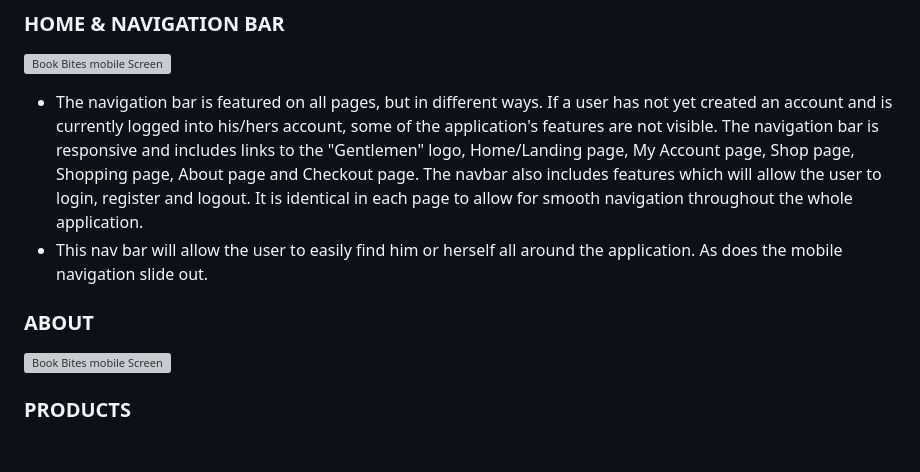
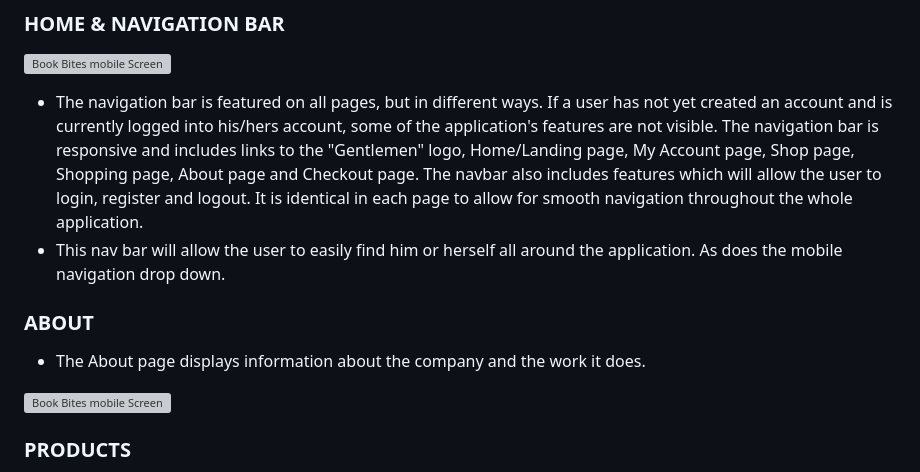
Before and after one commit to ColinHammarberg/Testing-project-django, a Markdown page: README.md, the part around the change printed below. GitHub-like rendering; blank space fills up the shorter version; grey boxes are pictures that could not be loaded.

```diff
--- a/README.md
+++ b/README.md
@@ -81,9 +90,11 @@
 <a href="" target="_blank"><img src="/documentation/Home.png" alt="Book Bites mobile Screen"></a>
 
 - The navigation bar is featured on all pages, but in different ways. If a user has not yet created an account and is currently logged into his/hers account, some of the application's features are not visible. The navigation bar is responsive and includes links to the "Gentlemen" logo, Home/Landing page, My Account page, Shop page, Shopping page, About page and Checkout page. The navbar also includes features which will allow the user to login, register and logout. It is identical in each page to allow for smooth navigation throughout the whole application.
-- This nav bar will allow the user to easily find him or herself all around the application. As does the mobile navigation slide out.
+- This nav bar will allow the user to easily find him or herself all around the application. As does the mobile navigation drop down.
 
 ### ABOUT
+
+* The About page displays information about the company and the work it does.
 
 <a href="" target="_blank"><img src="/documentation/About.png" alt="Book Bites mobile Screen"></a>
 
```
Also changed, not shown: other parts of README.md (+36 -2 lines), documentation/Account-2.png (added), documentation/Footer.png (added).
